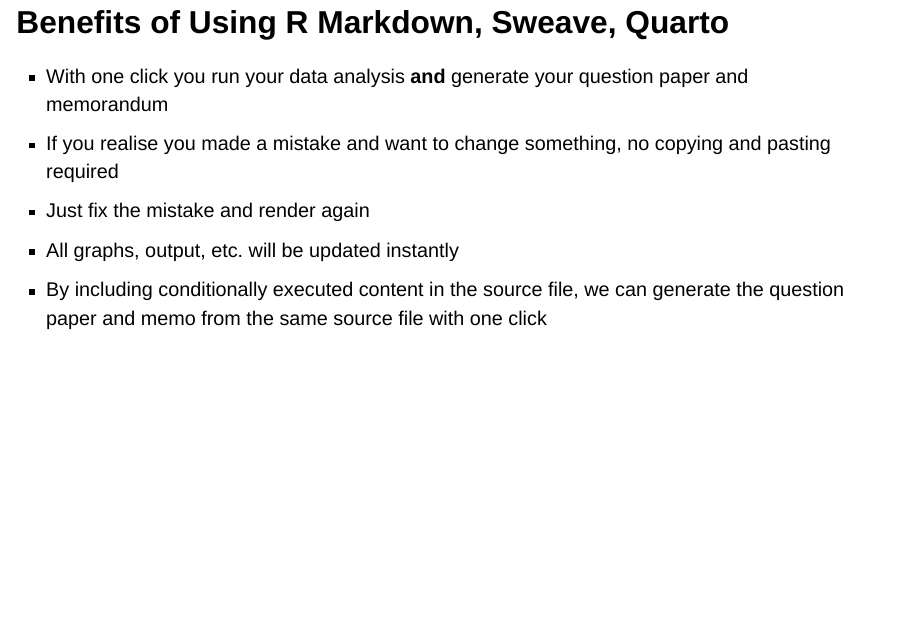
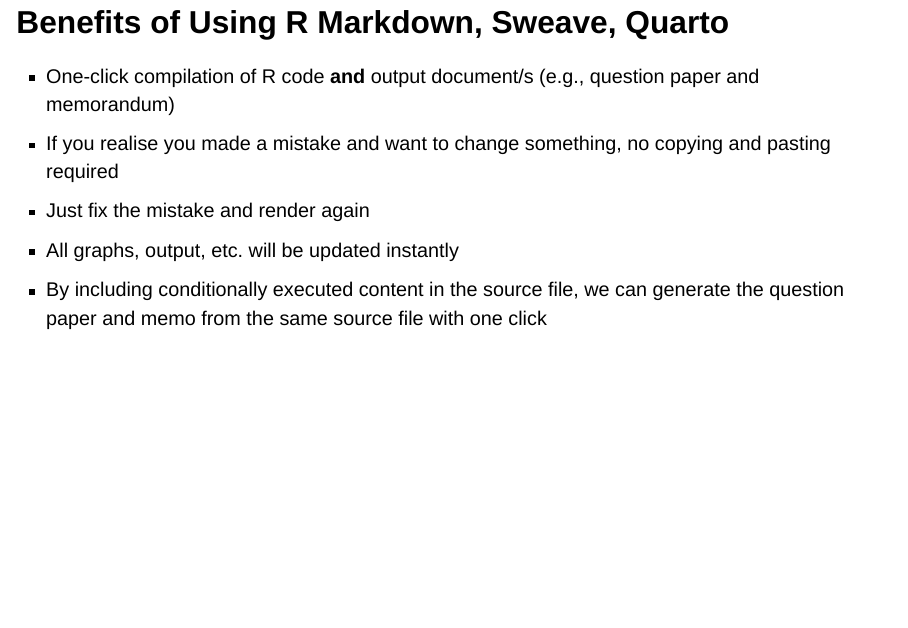
Before and after one commit to tjfarrar/autostatsassessment, a Quarto document (sasa_assessments_slides.qmd): page 14 of 86. Rendered offline with R 4.5, knitr and Pandoc in place of Quarto, with nearby package versions; drawn as Slidy slides in place of the format the file asks for.

Commit message:
Updated slides

```diff
--- a/sasa_assessments_slides.qmd
+++ b/sasa_assessments_slides.qmd
@@ -128,7 +128,7 @@
 
 ## Benefits of Using R Markdown, Sweave, Quarto
 
--   With one click you run your data analysis **and** generate your question paper and memorandum
+-   One-click compilation of R code **and** output document/s (e.g., question paper and memorandum)
 -   If you realise you made a mistake and want to change something, no copying and pasting required
 -   Just fix the mistake and render again
 -   All graphs, output, etc. will be updated instantly
```
Also changed, not shown: sasa_assessments_slides.html.
